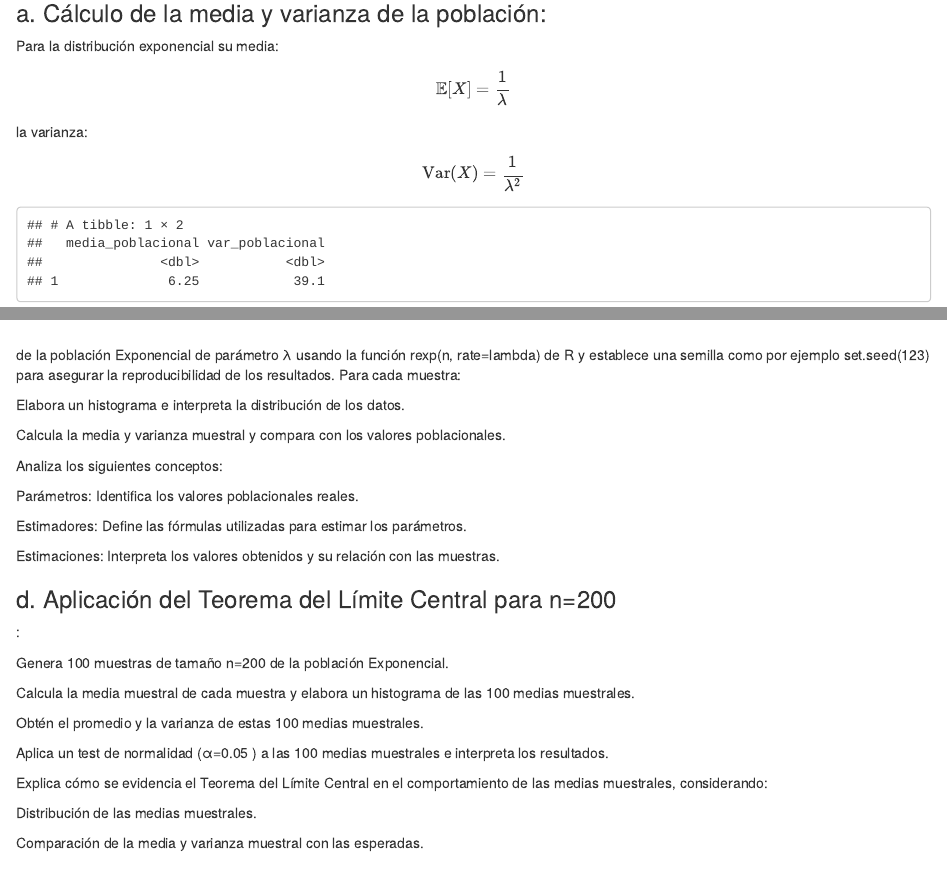
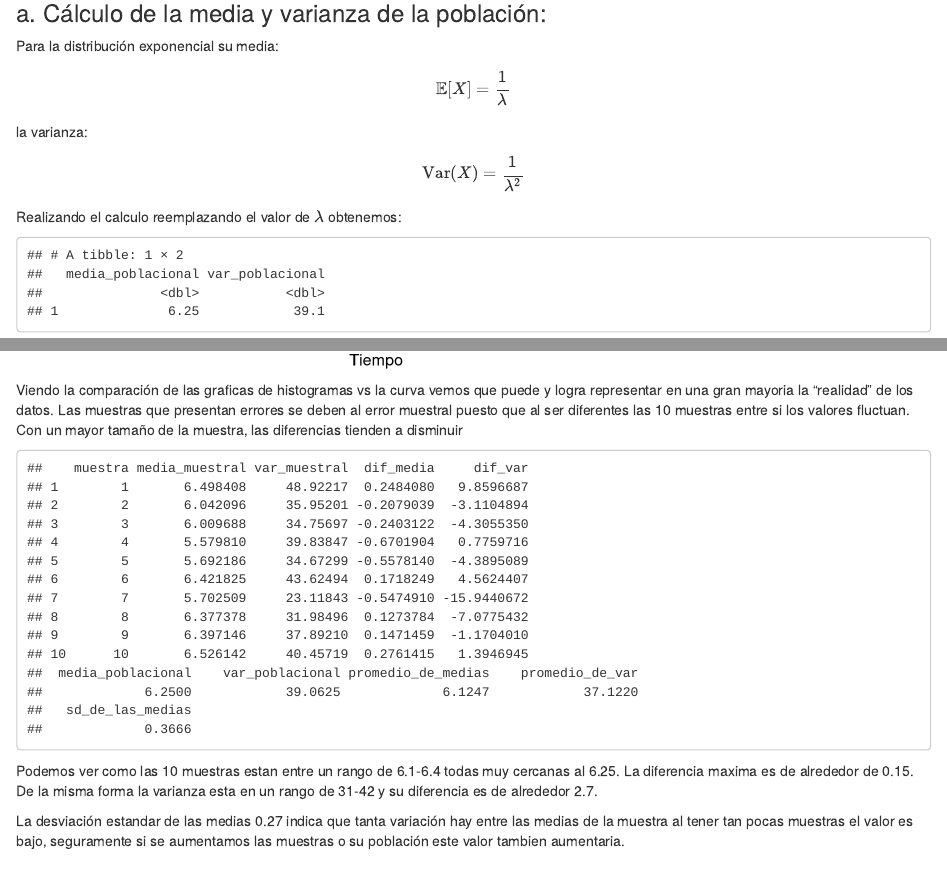
Before and after one commit to Jeffersonmz2/Actividad_2_metodos, an R Markdown document (Problema_3.Rmd): the page in a window 1100 px wide, from 330 px down, and a second part further down, joined at a grey line. Rendered offline with R 4.5, knitr and Pandoc, with nearby package versions; code that draws random numbers runs with fixed seeds of ours.

Commit message:
actualizacion numeral c

````diff
--- a/Problema_3.Rmd
+++ b/Problema_3.Rmd
@@ -24,7 +24,7 @@ la varianza:
 $$
 \text{Var}(X) = \frac{1}{\lambda^{2}}
 $$
-
+Realizando el calculo reemplazando el valor de $\lambda$ obtenemos:
 
 
 ```{r ecuaciones ,include=TRUE, echo=FALSE,results='hold', message=FALSE, warning=FALSE}
@@ -105,5 +105,4 @@ legend("topright",
 ### c. Comparación de parámetros, estimadores y estimaciones: Toma 10 muestras aleatorias de tamaño n=200
 
 ```{r Lista ,include=TRUE, echo=FALSE,results='hold', message=FALSE, warning=FALSE,include=TRUE, echo=FALSE,results='hold', message=FALSE, warning=FALSE}
-set.seed(123)   # reproducibilidad
 
@@ -121,20 +128,39 @@
 ```
 
 
- de la población Exponencial de parámetro λ
- usando la función rexp(n, rate=lambda) de R y establece una semilla como por ejemplo set.seed(123) para asegurar la reproducibilidad de los resultados. Para cada muestra:
+Viendo la comparación de las graficas de histogramas vs la curva vemos que puede y logra representar en una gran mayoria la "realidad" de los datos. Las muestras que presentan errores se deben al error muestral puesto que al ser diferentes las 10 muestras entre si los valores fluctuan.
+Con un mayor tamaño de la muestra, las diferencias tienden a disminuir
 
-Elabora un histograma e interpreta la distribución de los datos.
 
-Calcula la media y varianza muestral y compara con los valores poblacionales.
+```{r Tablas,include=TRUE, echo=FALSE,results='hold', message=FALSE, warning=FALSE,include=TRUE, echo=FALSE,results='hold', message=FALSE, warning=FALSE}
+## 3) Medias y varianzas muestrales + comparación con población
+resultados <- data.frame(
+  muestra        = 1:10,
+  media_muestral = sapply(muestras, mean),
+  var_muestral   = sapply(muestras, var)
+)
 
-Analiza los siguientes conceptos:
+resultados$dif_media <- resultados$media_muestral - mu
+resultados$dif_var   <- resultados$var_muestral   - varX
 
-Parámetros: Identifica los valores poblacionales reales.
+print(resultados)
 
-Estimadores: Define las fórmulas utilizadas para estimar los parámetros.
+## 4) Resumen global de las 10 muestras (útil para tu reporte)
+resumen <- c(
+  media_poblacional   = mu,
+  var_poblacional     = varX,
+  promedio_de_medias  = mean(resultados$media_muestral),
+  promedio_de_var     = mean(resultados$var_muestral),
+  sd_de_las_medias    = sd(resultados$media_muestral)    # se espera ≈ (1/lambda)/sqrt(n)
+)
+print(round(resumen, 4))
 
-Estimaciones: Interpreta los valores obtenidos y su relación con las muestras.
+```
+Podemos ver como las 10 muestras estan entre un rango de 6.1-6.4 todas muy cercanas al 6.25. La diferencia maxima es de alrededor de 0.15. De la misma forma la varianza esta en un rango de 31-42 y su diferencia es de alrededor 2.7.
+
+La desviación estandar de las medias 0.27 indica que tanta variación hay entre las medias de la muestra al tener tan pocas muestras el valor es bajo, seguramente si se aumentamos las muestras o su población este valor tambien aumentaria.
+
+
 
 ### d. Aplicación del Teorema del Límite Central para n=200
 :
````
Also changed, not shown: Problema_3.html, Problema_3.Rmd (24 more changed lines).
